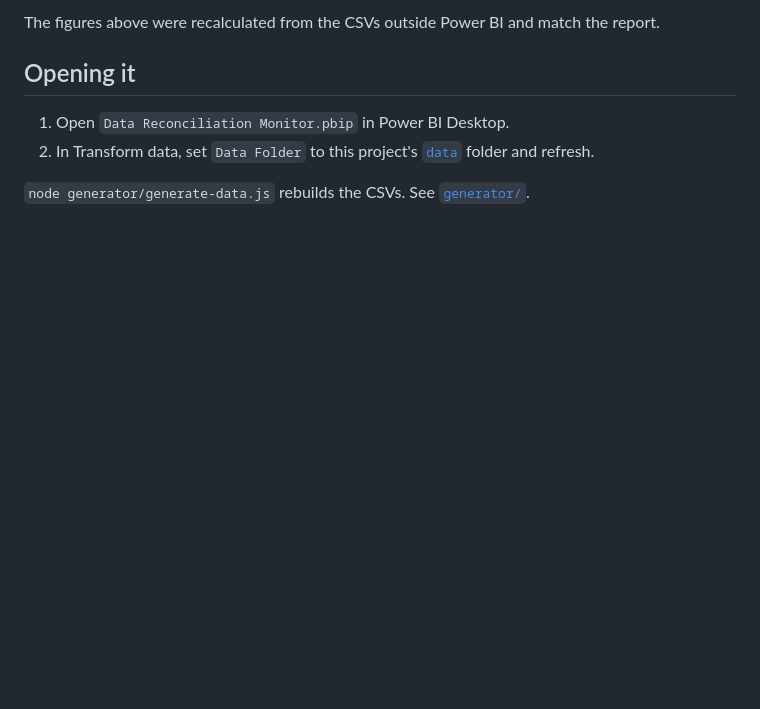
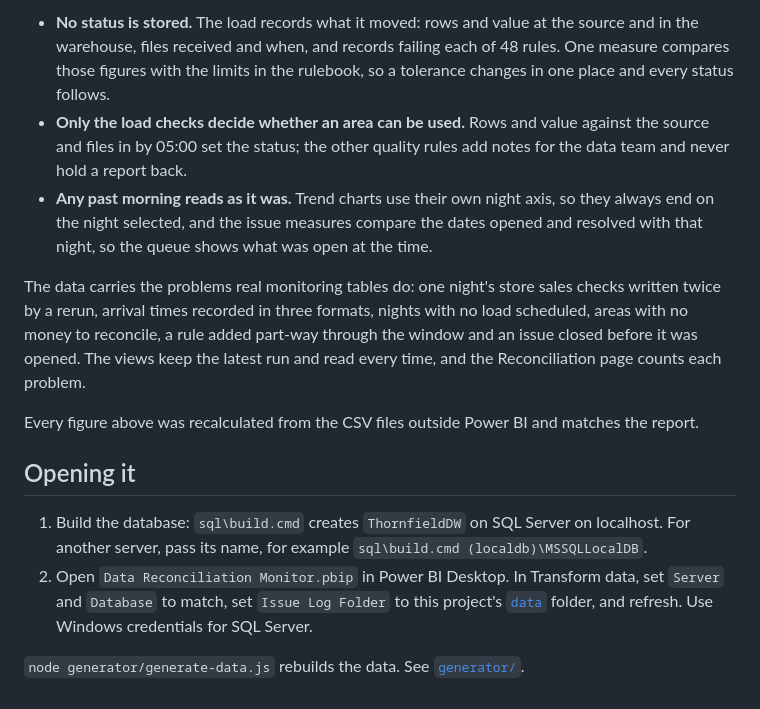
Before and after one commit to lorenzoreale/powerbi-portfolio, a Markdown page: data-reconciliation-monitor/README.md, the part around one of its changes. Drawn GitHub-style; blank space fills up the shorter version.

```diff
--- a/data-reconciliation-monitor/README.md
+++ b/data-reconciliation-monitor/README.md
@@ -30,9 +34,15 @@ Status, Reconciliation, Quality rules, Issue log and About, plus a Data area pag
 
-The figures above were recalculated from the CSVs outside Power BI and match the report.
+- **No status is stored.** The load records what it moved: rows and value at the source and in the warehouse, files received and when, and records failing each of 48 rules. One measure compares those figures with the limits in the rulebook, so a tolerance changes in one place and every status follows.
+- **Only the load checks decide whether an area can be used.** Rows and value against the source and files in by 05:00 set the status; the other quality rules add notes for the data team and never hold a report back.
+- **Any past morning reads as it was.** Trend charts use their own night axis, so they always end on the night selected, and the issue measures compare the dates opened and resolved with that night, so the queue shows what was open at the time.
+
+The data carries the problems real monitoring tables do: one night's store sales checks written twice by a rerun, arrival times recorded in three formats, nights with no load scheduled, areas with no money to reconcile, a rule added part-way through the window and an issue closed before it was opened. The views keep the latest run and read every time, and the Reconciliation page counts each problem.
+
+Every figure above was recalculated from the CSV files outside Power BI and matches the report.
 
 ## Opening it
 
-1. Open `Data Reconciliation Monitor.pbip` in Power BI Desktop.
-2. In Transform data, set `Data Folder` to this project's [`data`](data/) folder and refresh.
+1. Build the database: `sql\build.cmd` creates `ThornfieldDW` on SQL Server on localhost. For another server, pass its name, for example `sql\build.cmd (localdb)\MSSQLLocalDB`.
+2. Open `Data Reconciliation Monitor.pbip` in Power BI Desktop. In Transform data, set `Server` and `Database` to match, set `Issue Log Folder` to this project's [`data`](data/) folder, and refresh. Use Windows credentials for SQL Server.
 
-`node generator/generate-data.js` rebuilds the CSVs. See [`generator/`](generator/).
+`node generator/generate-data.js` rebuilds the data. See [`generator/`](generator/).
```
Also changed, not shown: other parts of data-reconciliation-monitor/README.md (+17 -13 lines), README.md (+1 -1 lines), data-reconciliation-monitor/generator/README.md (+8 -8 lines), data-reconciliation-monitor/screenshots/1-status.png, data-reconciliation-monitor/screenshots/2-reconciliation.png, data-reconciliation-monitor/screenshots/3-quality-rules.png, data-reconciliation-monitor/screenshots/4-issue-log.png, data-reconciliation-monitor/screenshots/5-data-area.png, data-reconciliation-monitor/screenshots/6-guide.png (added).
